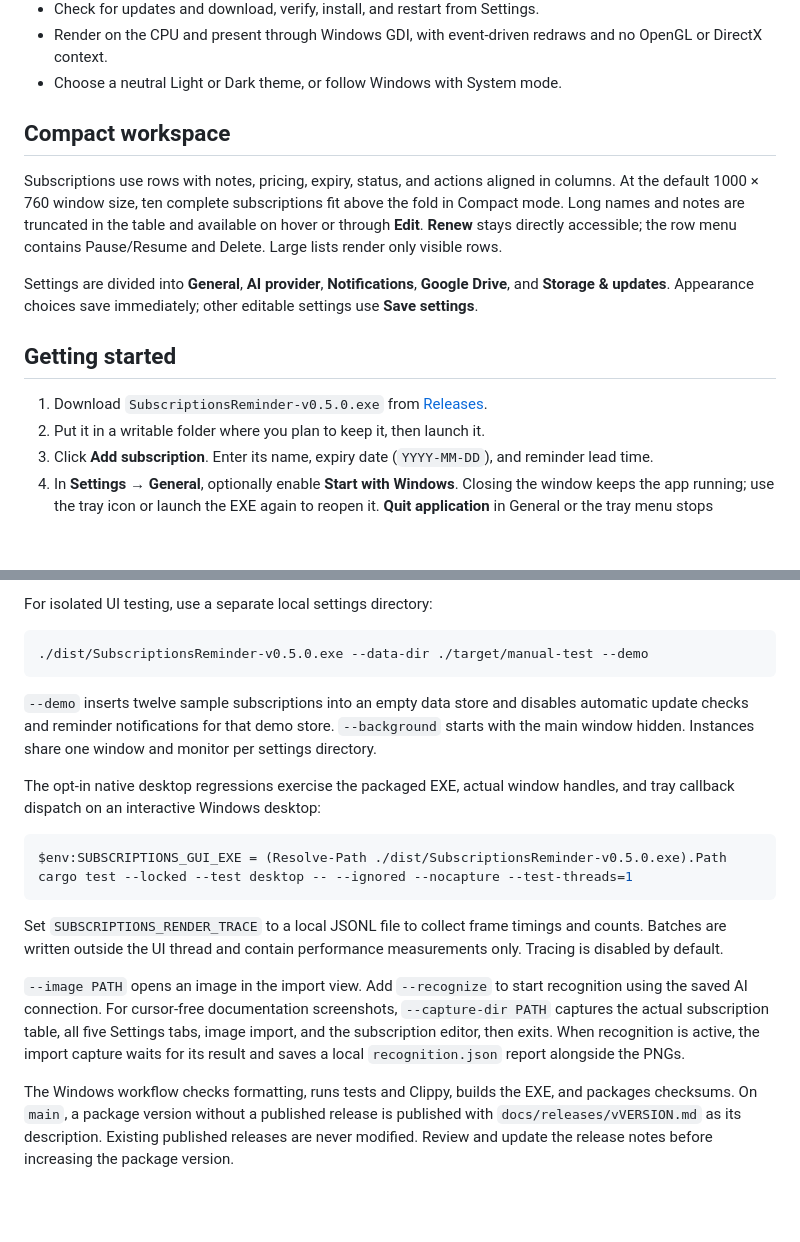
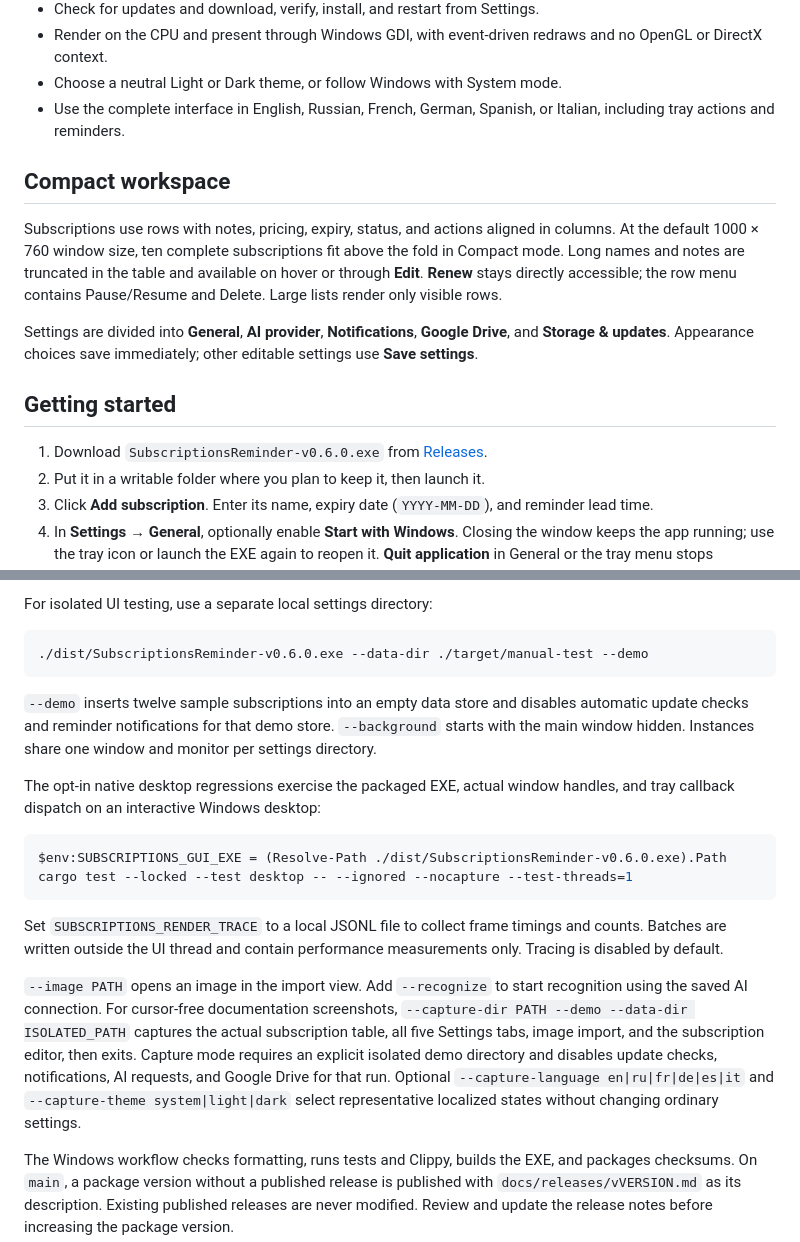
Before and after one commit to siarheisinelnikau/subscriptions-reminder, a Markdown page: README.md, 2 parts joined by grey strips. GitHub-like rendering; blank space fills up the shorter version.

````diff
--- a/README.md
+++ b/README.md
@@ -22,6 +22,7 @@ A small Rust desktop app that keeps subscription expiry dates out of your head.
 - Check for updates and download, verify, install, and restart from Settings.
 - Render on the CPU and present through Windows GDI, with event-driven redraws and no OpenGL or DirectX context.
 - Choose a neutral Light or Dark theme, or follow Windows with System mode.
+- Use the complete interface in English, Russian, French, German, Spanish, or Italian, including tray actions and reminders.
 
 ## Compact workspace
 
@@ -31,7 +32,7 @@ Settings are divided into **General**, **AI provider**, **Notifications**, **Goo
 
 ## Getting started
 
-1. Download `SubscriptionsReminder-v0.5.0.exe` from [Releases](https://github.com/siarheisinelnikau/subscriptions-reminder/releases).
+1. Download `SubscriptionsReminder-v0.6.0.exe` from [Releases](https://github.com/siarheisinelnikau/subscriptions-reminder/releases).
 2. Put it in a writable folder where you plan to keep it, then launch it.
 3. Click **Add subscription**. Enter its name, expiry date (`YYYY-MM-DD`), and reminder lead time.
 4. In **Settings → General**, optionally enable **Start with Windows**. Closing the window keeps the app running; use the tray icon or launch the EXE again to reopen it. **Quit application** in General or the tray menu stops reminders.
@@ -142,7 +147,7 @@ The packaged EXE and `SHA256SUMS.txt` appear in `dist/`. The MSVC C runtime is s
 For isolated UI testing, use a separate local settings directory:
 
 ```powershell
-./dist/SubscriptionsReminder-v0.5.0.exe --data-dir ./target/manual-test --demo
+./dist/SubscriptionsReminder-v0.6.0.exe --data-dir ./target/manual-test --demo
 ```
 
 `--demo` inserts twelve sample subscriptions into an empty data store and disables automatic update checks and reminder notifications for that demo store. `--background` starts with the main window hidden. Instances share one window and monitor per settings directory.
@@ -150,13 +155,13 @@ For isolated UI testing, use a separate local settings directory:
 The opt-in native desktop regressions exercise the packaged EXE, actual window handles, and tray callback dispatch on an interactive Windows desktop:
 
 ```powershell
-$env:SUBSCRIPTIONS_GUI_EXE = (Resolve-Path ./dist/SubscriptionsReminder-v0.5.0.exe).Path
+$env:SUBSCRIPTIONS_GUI_EXE = (Resolve-Path ./dist/SubscriptionsReminder-v0.6.0.exe).Path
 cargo test --locked --test desktop -- --ignored --nocapture --test-threads=1
 ```
 
 Set `SUBSCRIPTIONS_RENDER_TRACE` to a local JSONL file to collect frame timings and counts. Batches are written outside the UI thread and contain performance measurements only. Tracing is disabled by default.
 
-`--image PATH` opens an image in the import view. Add `--recognize` to start recognition using the saved AI connection. For cursor-free documentation screenshots, `--capture-dir PATH` captures the actual subscription table, all five Settings tabs, image import, and the subscription editor, then exits. When recognition is active, the import capture waits for its result and saves a local `recognition.json` report alongside the PNGs.
+`--image PATH` opens an image in the import view. Add `--recognize` to start recognition using the saved AI connection. For cursor-free documentation screenshots, `--capture-dir PATH --demo --data-dir ISOLATED_PATH` captures the actual subscription table, all five Settings tabs, image import, and the subscription editor, then exits. Capture mode requires an explicit isolated demo directory and disables update checks, notifications, AI requests, and Google Drive for that run. Optional `--capture-language en|ru|fr|de|es|it` and `--capture-theme system|light|dark` select representative localized states without changing ordinary settings.
 
 The Windows workflow checks formatting, runs tests and Clippy, builds the EXE, and packages checksums. On `main`, a package version without a published release is published with `docs/releases/vVERSION.md` as its description. Existing published releases are never modified. Review and update the release notes before increasing the package version.
 
````
Also changed, not shown: other parts of README.md (+5 -1 lines), docs/releases/v0.6.0.md (added, +34 -0 lines), docs/verification.md (+21 -0 lines), docs/screenshots/editor.png, docs/screenshots/language-russian.png (added), docs/screenshots/settings.png, docs/screenshots/subscriptions.png, docs/screenshots/theme-light.png.
